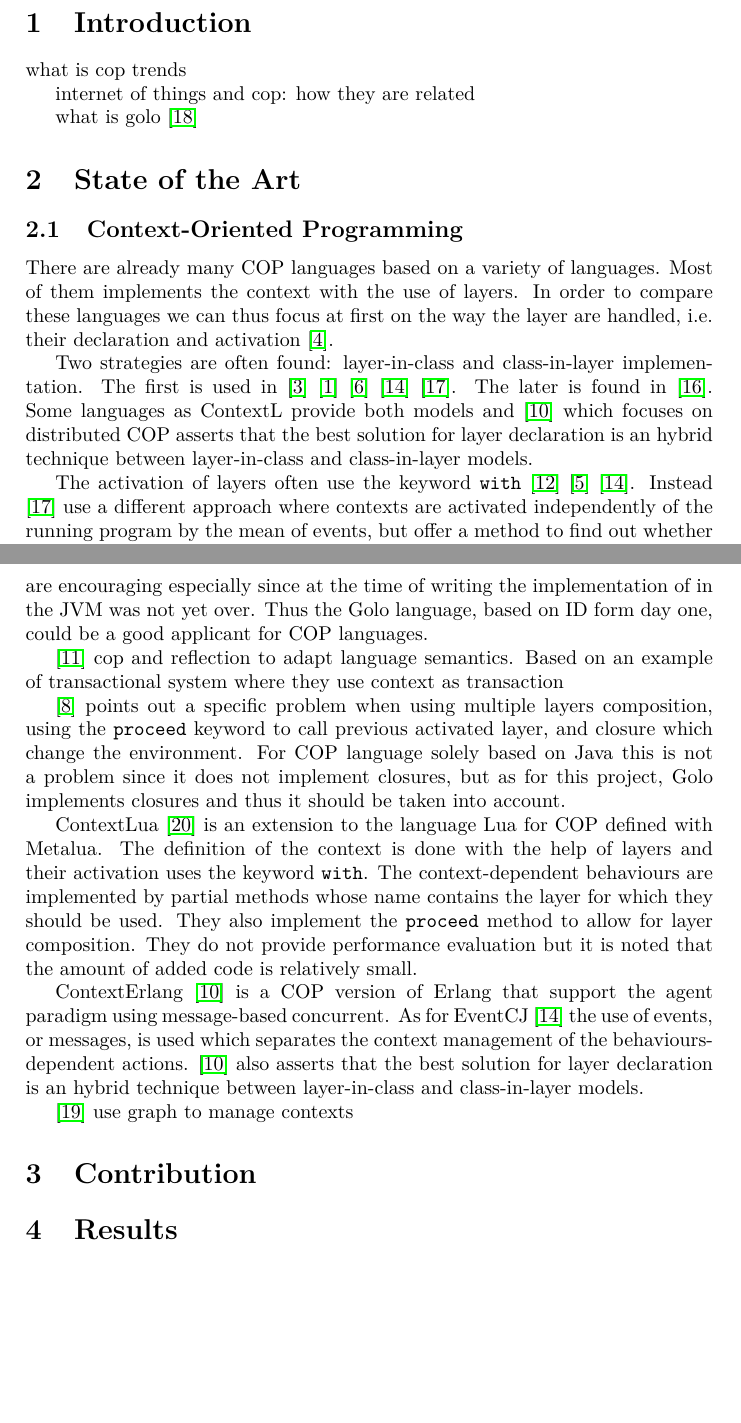
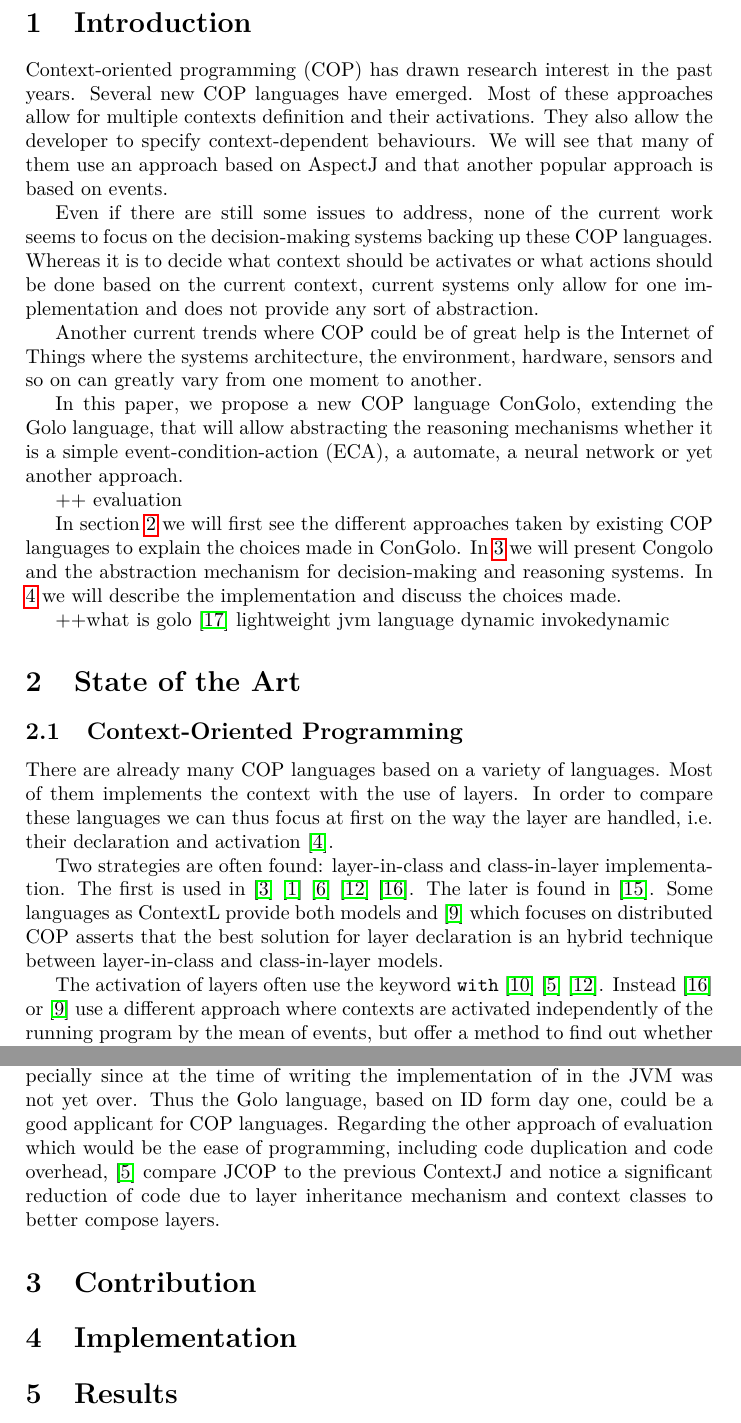
Before and after one commit to bmaingret/PFE-Report, a LaTeX paper (RR_CITI.tex): two parts of pages 3 and 5 of 7 before the commit and two parts of pages 3 and 4 of 6 after it, joined at a grey line, cut so that both start at the same text, the shorter picture padded with empty space. Compiled offline with pdfLaTeX.

Commit message:
Begin introduction - delete papers notes

```diff
--- a/RR_CITI.tex
+++ b/RR_CITI.tex
@@ -103,14 +100,29 @@ Insert abstract here
 %
 
 \section{Introduction}
-what is cop
-trends
 
-internet of things and cop: how they are related
+Context-oriented programming (COP) has drawn research interest in the past years. Several new COP languages have emerged. Most of these approaches allow for multiple contexts definition and their activations. They also allow the developer to specify context-dependent behaviours. We will see that many of them use an approach based on AspectJ and that another popular approach is based on events.
 
-what is golo \cite{ponge_golo_2013}
+Even if there are still some issues to address, none of the current work seems to focus on the decision-making systems backing up these COP languages. Whereas it is to decide what context should be activates or what actions should be done based on the current context, current systems only allow for one implementation and does not provide any sort of abstraction.
+
+Another current trends where COP could be of great help is the Internet of Things where the systems architecture, the environment, hardware, sensors and so on can greatly vary from one moment to another.
+
+In this paper, we propose a new COP language ConGolo, extending the Golo language, that will allow abstracting the reasoning mechanisms whether it is a simple event-condition-action (ECA), a automate, a neural network or yet another approach.
+
+++ evaluation
+
+In section \ref{section:stateoftheart} we will first see the different approaches taken by existing COP languages to explain the choices made in ConGolo. In \ref{section:contribution} we will present Congolo and the abstraction mechanism for decision-making and reasoning systems. In \ref{section:implementation} we will describe the implementation and discuss the choices made.
+
+
+++what is golo \cite{ponge_golo_2013}
+lightweight jvm language
+dynamic
+invokedynamic
+
+
 
 \section{State of the Art}
+\label{section:stateoftheart}
 
 \subsection{Context-Oriented Programming}
 
@@ -119,5 +131,5 @@ There are already many COP languages based on a variety of languages. Most of th
 
 Two strategies are often found: layer-in-class and class-in-layer implementation. The first is used in \cite{appeltauer_declarative_2012} \cite{appeltauer_dedicated_2008} \cite{appeltauer_improving_2009} \cite{kamina_eventcj:_2011} \cite{nunez_declarative_2009}. The later is found in \cite{lincke_open_2011}. Some languages as ContextL provide both models and \cite{ghezzi_context_2010} which focuses on distributed COP asserts that the best solution for layer declaration is an hybrid technique between layer-in-class and class-in-layer models.
 
-The activation of layers often use the keyword \lstinline|with| \cite{haupt_contextj:_2011} \cite{appeltauer_declarative_2013} \cite{kamina_eventcj:_2011}. Instead \cite{nunez_declarative_2009} use a different approach where contexts are activated independently of the running program by the mean of events, but offer a method to find out whether they are active or not.
+The activation of layers often use the keyword \lstinline|with| \cite{haupt_contextj:_2011} \cite{appeltauer_declarative_2013} \cite{kamina_eventcj:_2011}. Instead \cite{nunez_declarative_2009} or \cite{ghezzi_context_2010} use a different approach where contexts are activated independently of the running program by the mean of events, but offer a method to find out whether they are active or not. As pointed out by \cite{nunez_declarative_2009}, context-dependent behaviours may occurs in two distinct manners in event-based COP languages. First, the reaction to events may depend on the current context. Second, context changes can be seen as event and thus be reacted to.
 
@@ -152,16 +142,10 @@ NextEJ \cite{kamina_towards_2009} is a COP language based on EpsilonJ \cite{}. I
-In \cite{appeltauer_layered_2010} the authors explores the use of the new INVOKEDYNAMIC (ID) instruction introduced in Java 7 which allows for dynamic method dispatch to implement the layer method dispatch in JCOP \cite{appeltauer_declarative_2013}. The performances shown are encouraging especially since at the time of writing the implementation of in the JVM was not yet over. Thus the Golo language, based on ID form day one, could be a good applicant for COP languages.
-
-\cite{gonzalez_transactional_2009} cop and reflection to adapt language semantics. Based on an example of transactional system where they use context as transaction
-
-\cite{clarke_how_2009} points out a specific problem when using multiple layers composition, using the \lstinline|proceed| keyword to call previous activated layer, and closure which change the environment. For COP language solely based on Java this is not a problem since it does not implement closures, but as for this project, Golo implements closures and thus it should be taken into account.
-
-ContextLua \cite{wasty_contextlua:_2010} is an extension to the language Lua for COP defined with Metalua. The definition of the context is done with the help of layers and their activation uses the keyword \lstinline|with|. The context-dependent behaviours are implemented by partial methods whose name contains the layer for which they should be used. They also implement the \lstinline|proceed| method to allow for layer composition. They do not provide performance evaluation but it is noted that the amount of added code is relatively small.
-
-ContextErlang \cite{ghezzi_context_2010} is a COP version of Erlang that support the agent paradigm using message-based concurrent. As for EventCJ \cite{kamina_eventcj:_2011} the use of events, or messages, is used which separates the context management of the behaviours-dependent actions.  \cite{ghezzi_context_2010} also asserts that the best solution for layer declaration is an hybrid technique between layer-in-class and class-in-layer models.
-
-\cite{schippers_graph-based_2010} use graph to manage contexts
+Evaluation of COP languages and approaches are usually based on the runtime overhead or the ease of programming. The first implementation of ContextJ \cite{haupt_contextj:_2011} shown a significant overhead when using layers. In \cite{appeltauer_layered_2010} the authors explores the use of the new INVOKEDYNAMIC (ID) instruction introduced in Java 7 which allows for dynamic method dispatch to implement the layer method dispatch in JCOP \cite{appeltauer_declarative_2013}. The performances shown are encouraging especially since at the time of writing the implementation of in the JVM was not yet over. Thus the Golo language, based on ID form day one, could be a good applicant for COP languages. Regarding the other approach of evaluation which would be the ease of programming, including code duplication and code overhead, \cite{appeltauer_declarative_2013} compare JCOP to the previous ContextJ and notice a significant reduction of code due to layer inheritance mechanism and context classes to better compose layers.
 
 
 \section{Contribution}
+\label{section:contribution}
+
+\section{Implementation}
+\label{section:implementation}
 
 \section{Results}
```
Also changed, not shown: RR_CITI.tex (38 more changed lines).
